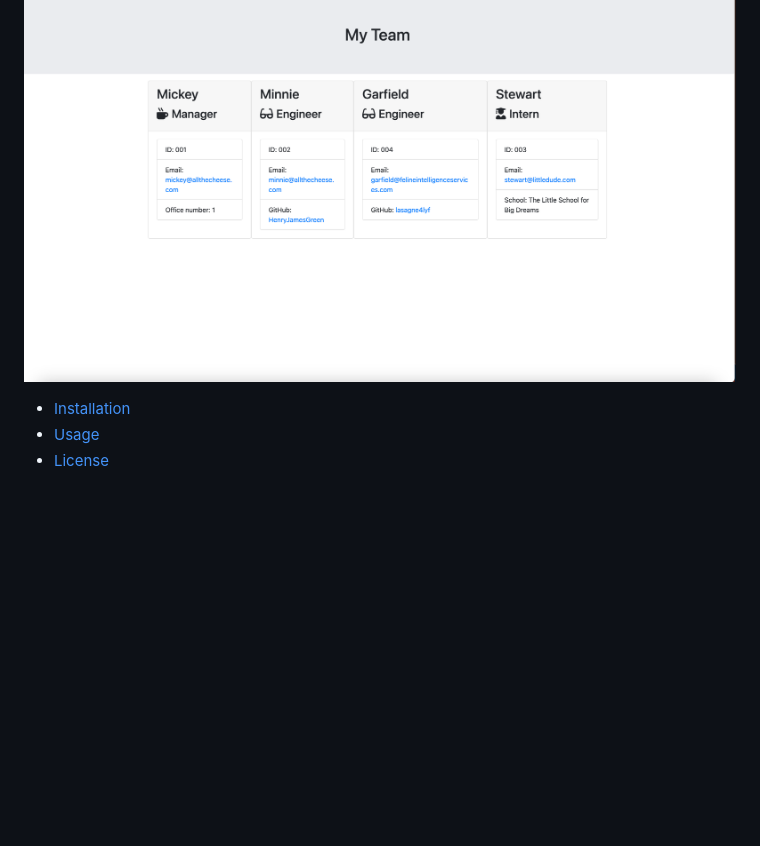
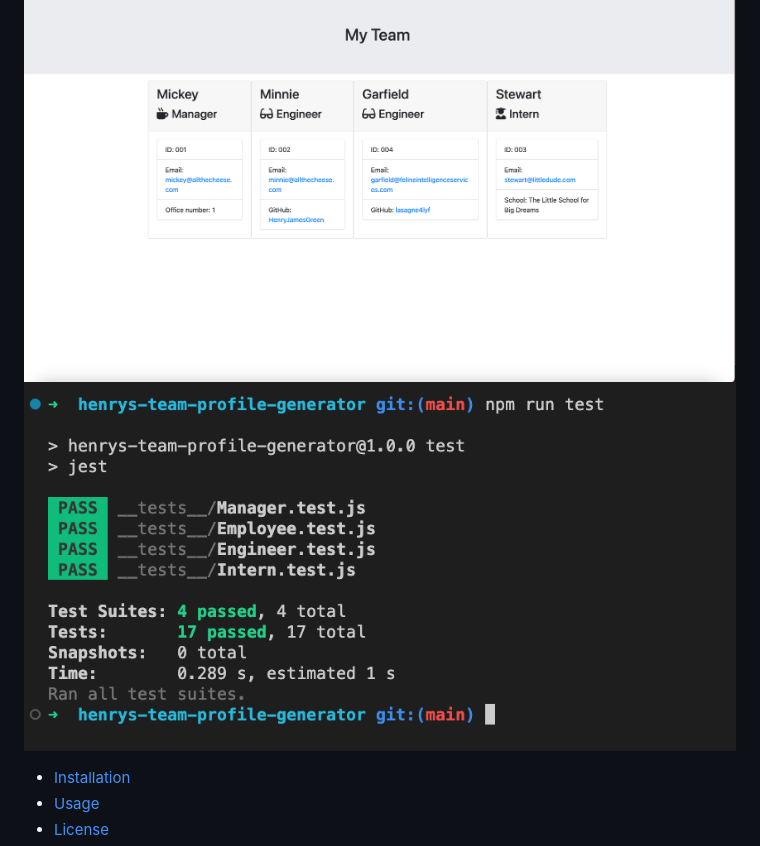
Before and after one commit to HenryJamesGreen/henrys-team-profile-generator, a Markdown page: README.md, the part around the change. GitHub-like rendering; pictures changed too: images/Screengrab - tests.png (added); blank space fills up the shorter version.

Commit message:
added tests screengrab

```diff
--- a/README.md
+++ b/README.md
@@ -5,6 +5,7 @@ An application designed to take user-inputted information about employees on a s
 [![License: MIT](https://img.shields.io/badge/License-MIT-yellow.svg)](https://opensource.org/licenses/MIT)
 
 ![](/images/screengrab-html.png)
+![](/images/Screengrab%20-%20tests.png)
 
 - [Installation](#Installation)
 - [Usage](#Usage)
```
Also changed, not shown: 2 other files.
